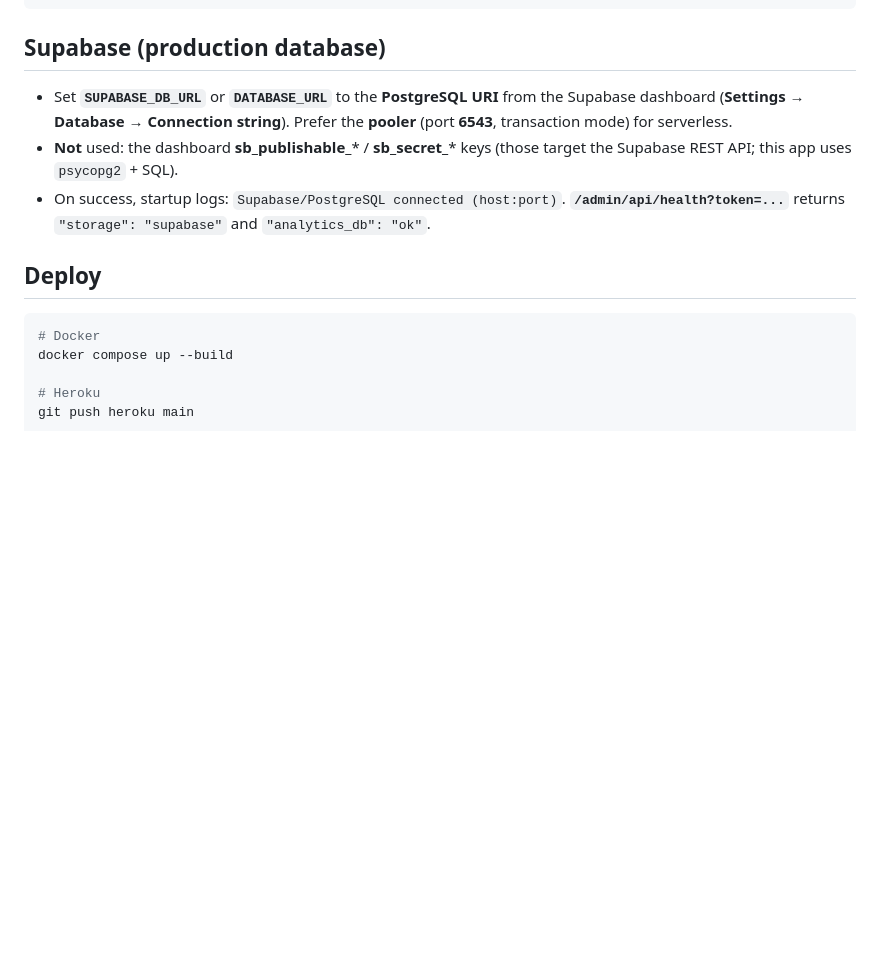
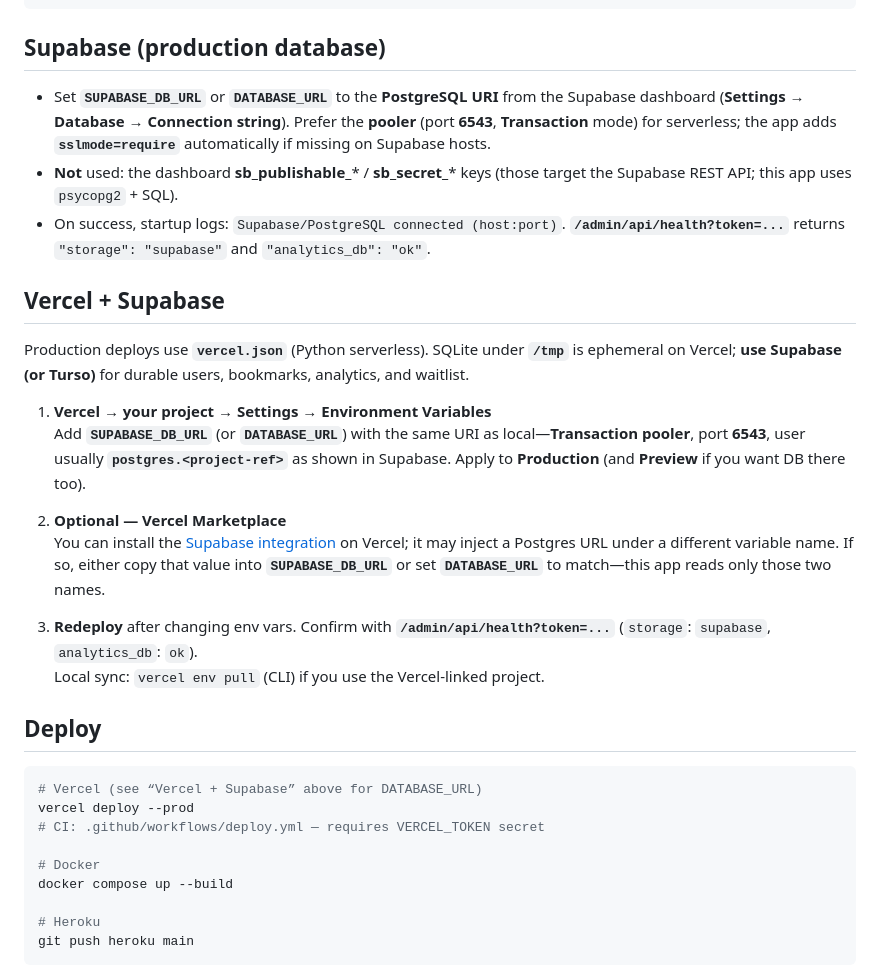
Before and after one commit to abbieymatthewslol/abbiey-search-engine, a Markdown page: CLAUDE.md, the part around the change. GitHub-like rendering; blank space fills up the shorter version.

Commit message:
Enhance CLAUDE.md with detailed Supabase setup instructions for Vercel integration, including environment variable configuration and deployment steps.

````diff
--- a/CLAUDE.md
+++ b/CLAUDE.md
@@ -49,12 +49,28 @@ pytest tests/ -v
 ```
 
 ## Supabase (production database)
-- Set **`SUPABASE_DB_URL`** or **`DATABASE_URL`** to the **PostgreSQL URI** from the Supabase dashboard (**Settings → Database → Connection string**). Prefer the **pooler** (port **6543**, transaction mode) for serverless.
+- Set **`SUPABASE_DB_URL`** or **`DATABASE_URL`** to the **PostgreSQL URI** from the Supabase dashboard (**Settings → Database → Connection string**). Prefer the **pooler** (port **6543**, **Transaction** mode) for serverless; the app adds **`sslmode=require`** automatically if missing on Supabase hosts.
 - **Not** used: the dashboard **sb_publishable_*** / **sb_secret_*** keys (those target the Supabase REST API; this app uses `psycopg2` + SQL).
 - On success, startup logs: `Supabase/PostgreSQL connected (host:port)`. **`/admin/api/health?token=...`** returns `"storage": "supabase"` and `"analytics_db": "ok"`.
 
+## Vercel + Supabase
+Production deploys use **`vercel.json`** (Python serverless). SQLite under **`/tmp`** is ephemeral on Vercel; **use Supabase (or Turso)** for durable users, bookmarks, analytics, and waitlist.
+
+1. **Vercel → your project → Settings → Environment Variables**
+   Add **`SUPABASE_DB_URL`** (or **`DATABASE_URL`**) with the same URI as local—**Transaction pooler**, port **6543**, user usually **`postgres.<project-ref>`** as shown in Supabase. Apply to **Production** (and **Preview** if you want DB there too).
+
+2. **Optional — Vercel Marketplace**
+   You can install the [Supabase integration](https://vercel.com/marketplace/supabase) on Vercel; it may inject a Postgres URL under a different variable name. If so, either copy that value into **`SUPABASE_DB_URL`** or set **`DATABASE_URL`** to match—this app reads only those two names.
+
+3. **Redeploy** after changing env vars. Confirm with **`/admin/api/health?token=...`** (`storage`: `supabase`, `analytics_db`: `ok`).
+   Local sync: `vercel env pull` (CLI) if you use the Vercel-linked project.
+
 ## Deploy
 ```bash
+# Vercel (see “Vercel + Supabase” above for DATABASE_URL)
+vercel deploy --prod
+# CI: .github/workflows/deploy.yml — requires VERCEL_TOKEN secret
+
 # Docker
 docker compose up --build
 
````
